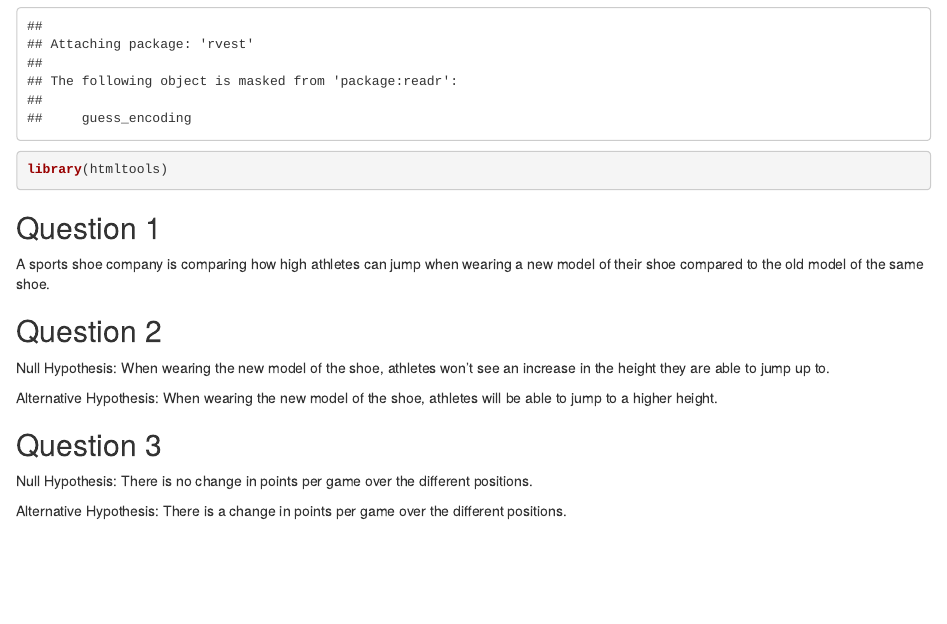
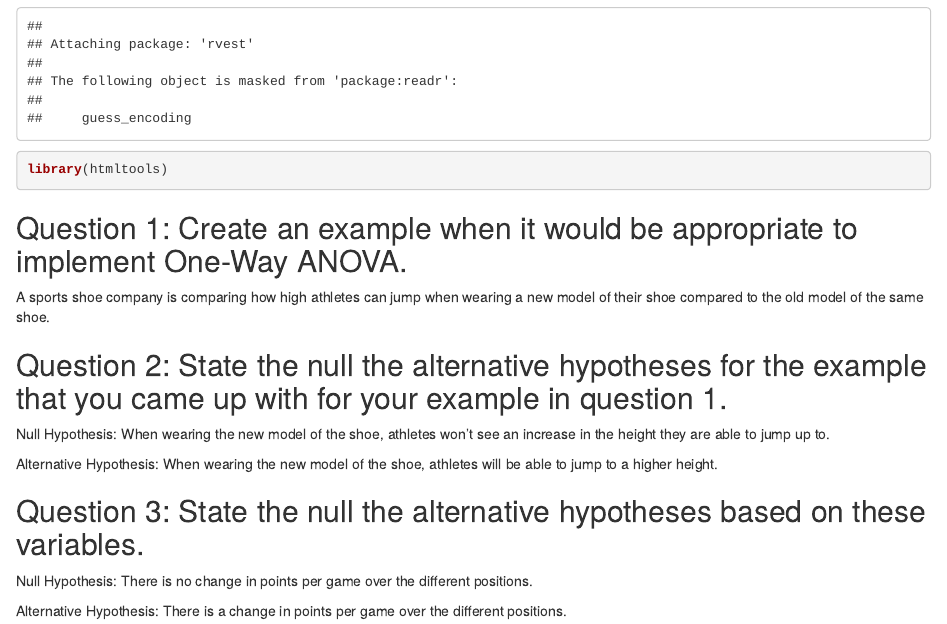
Before and after one commit to VenkiteswaranSid/sidFirstProject, an R Markdown document (Exploring One-Way Anova Part I.Rmd): the page in a window 1100 px wide, from 440 px down. Rendered offline with R 4.5, knitr and Pandoc, with nearby package versions; some code elsewhere in the file could not run offline.

Commit message:
This commit contains the descriptions of the questions asked from Monday's assignment to make it more clear upon future viewing.

````diff
--- a/Exploring One-Way Anova Part I.Rmd
+++ b/Exploring One-Way Anova Part I.Rmd
@@ -11,15 +11,15 @@ library(rvest)
 library(htmltools)
 ```
 
-## Question 1
+## Question 1: Create an example when it would be appropriate to implement One-Way ANOVA.
   A sports shoe company is comparing how high athletes can jump when wearing a new model of their shoe compared to the old model of the same shoe.
 
-## Question 2
+## Question 2: State the null the alternative hypotheses for the example that you came up with for your example in question 1.
   Null Hypothesis: When wearing the new model of the shoe, athletes won't see an increase in the height they are able to jump up to.
 
   Alternative Hypothesis: When wearing the new model of the shoe, athletes will be able to jump to a higher height.
 
-## Question 3
+## Question 3: State the null the alternative hypotheses based on these variables.
   Null Hypothesis: There is no change in points per game over the different positions.
 
   Alternative Hypothesis: There is a change in points per game over the different positions.
````
